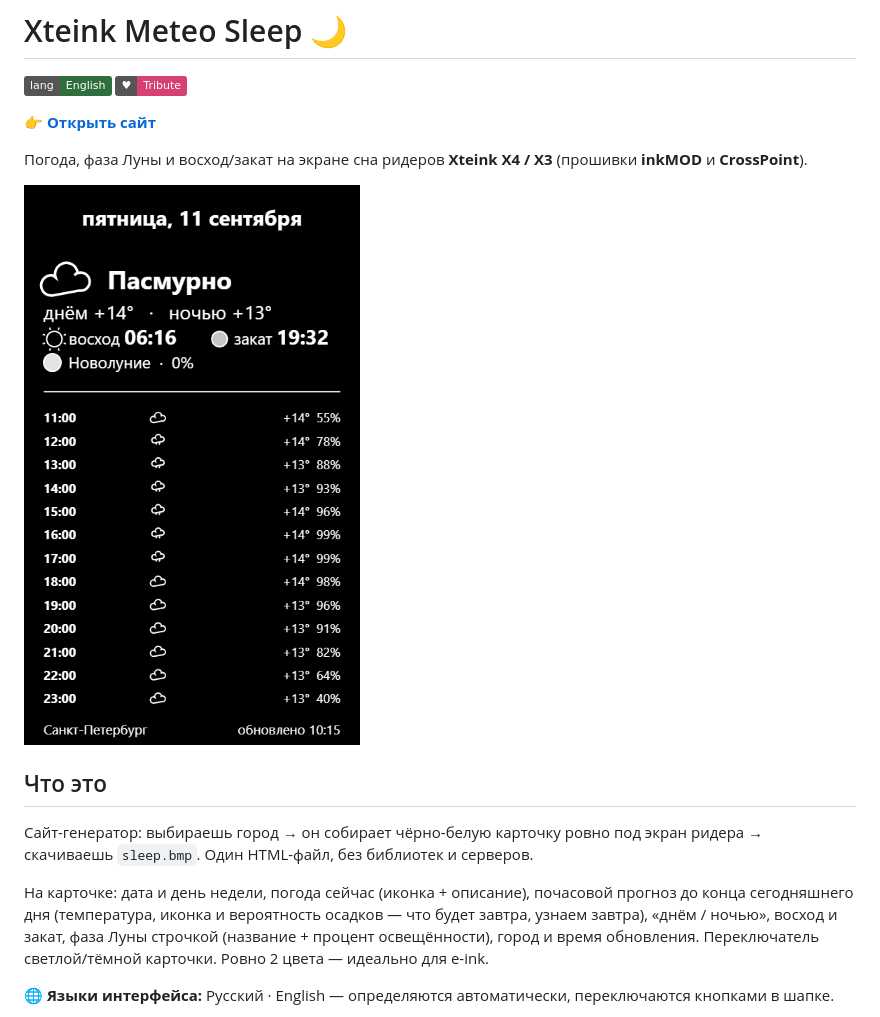
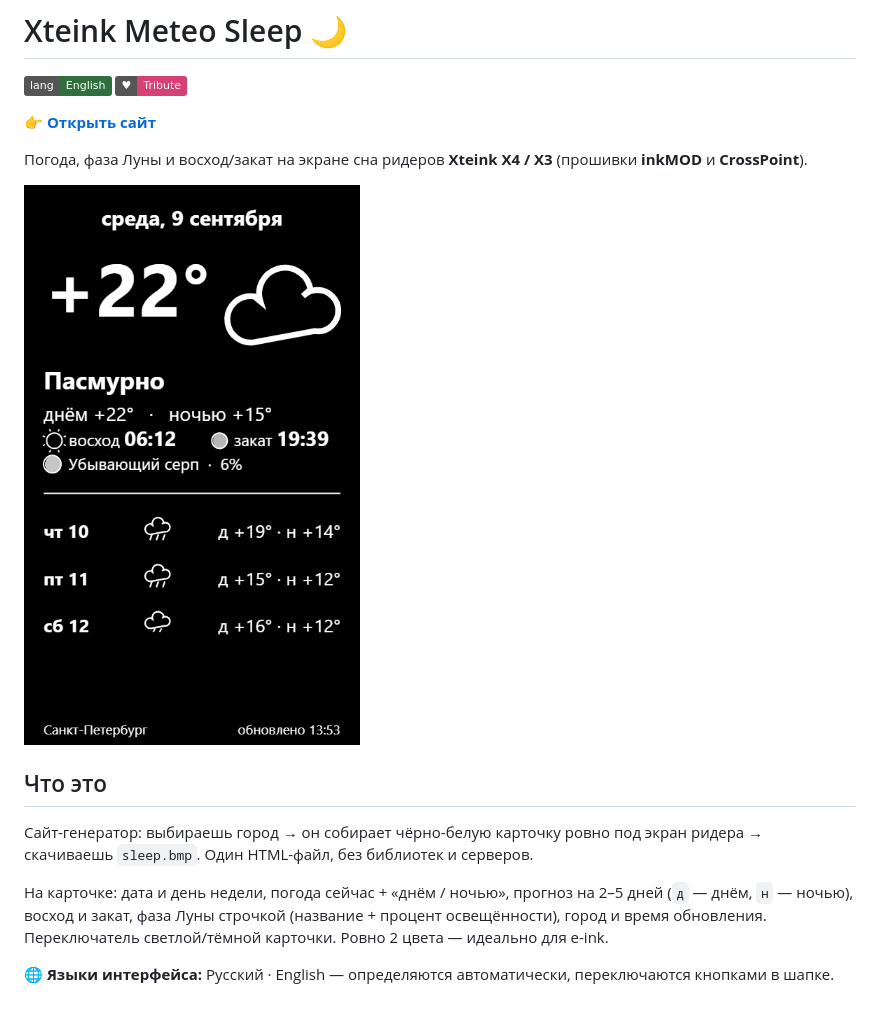
Before and after one commit to aktogde1/xteink-meteo-sleep, a Markdown page: README.ru.md, the part around the change. GitHub-like rendering; pictures changed too: screenshot.png; badges without logos.

```diff
--- a/README.ru.md
+++ b/README.ru.md
@@ -13,7 +13,7 @@
 
 Сайт-генератор: выбираешь город → он собирает чёрно-белую карточку ровно под экран ридера → скачиваешь `sleep.bmp`. Один HTML-файл, без библиотек и серверов.
 
-На карточке: дата и день недели, погода сейчас (иконка + описание), почасовой прогноз до конца сегодняшнего дня (температура, иконка и вероятность осадков — что будет завтра, узнаем завтра), «днём / ночью», восход и закат, фаза Луны строчкой (название + процент освещённости), город и время обновления. Переключатель светлой/тёмной карточки. Ровно 2 цвета — идеально для e-ink.
+На карточке: дата и день недели, погода сейчас + «днём / ночью», прогноз на 2–5 дней (`д` — днём, `н` — ночью), восход и закат, фаза Луны строчкой (название + процент освещённости), город и время обновления. Переключатель светлой/тёмной карточки. Ровно 2 цвета — идеально для e-ink.
 
 **🌐 Языки интерфейса:** Русский · English — определяются автоматически, переключаются кнопками в шапке.
 
```
Also changed, not shown: DEVELOPMENT.md (+4 -4 lines), README.md (+1 -1 lines), screenshot-en.png, 1 other file.
